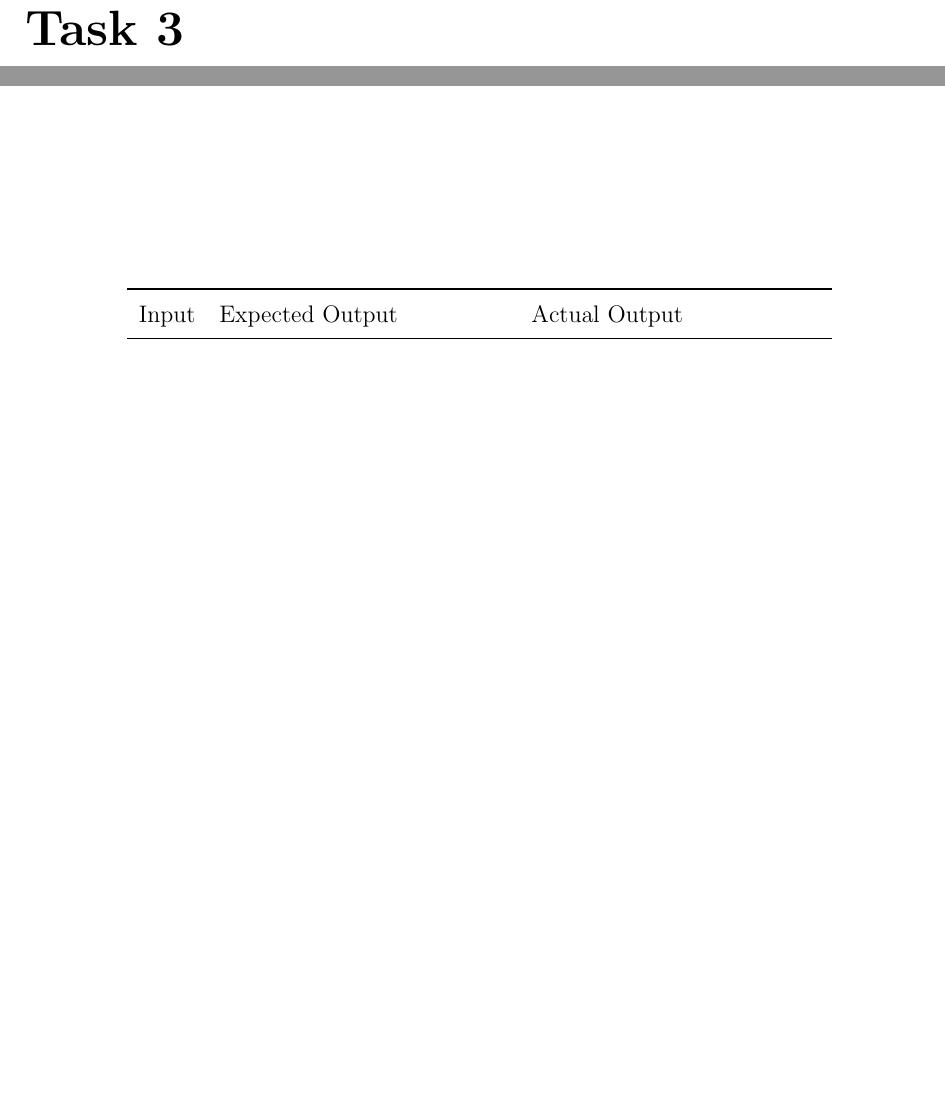
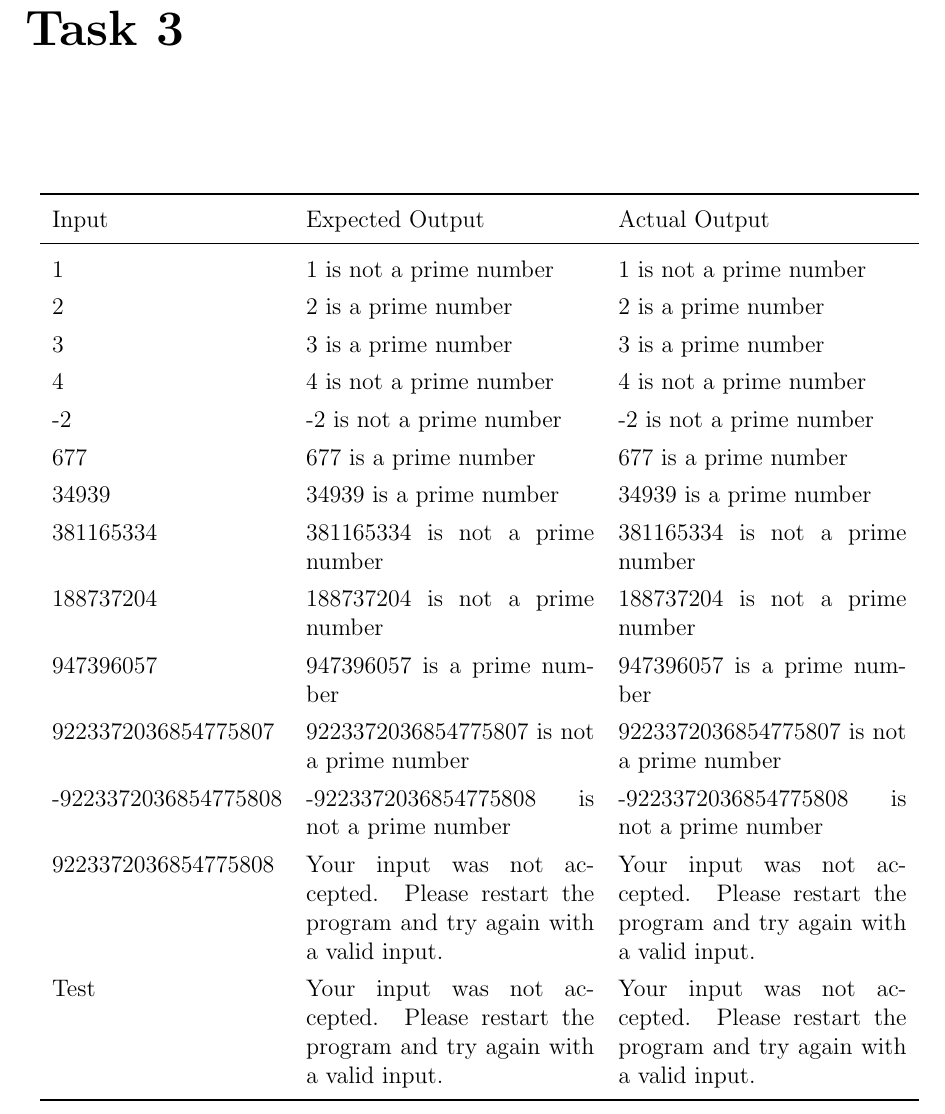
Before and after one commit to markscamilleri/CSA1017, a LaTeX problem sheet (Document/DSA_assignment.tex): two parts of page 14 of 14 before the commit and part of page 14 of 14 after it, the two joined at a grey line, cut so that both start at the same text, the shorter picture padded with empty space. The pictures show the PDF file Document/DSA_assignment.pdf that the author committed with the source.

Commit message:
Added Q3 section

```diff
--- a/Document/DSA_assignment.tex
+++ b/Document/DSA_assignment.tex
@@ -279,12 +279,27 @@ The questions below were the ones that have been attempted:
 \subsection{Question 2 Main Class}
 \lstinputlisting{"/CSA1017 Q2/src/Question2.java"}
 \chapter{}
-\begin{table}
+\begin{table}[h!]
 	\centering
 \begin{tabular}{lp{28ex}p{28ex}}
 	\toprule Input & Expected Output & Actual Output\\
 	\midrule
+	1 & 1 is not a prime number& 1 is not a prime number\\
+	2 & 2 is a prime number & 2 is a prime number\\
+	3 & 3 is a prime number & 3 is a prime number\\
+	4 & 4 is not a prime number & 4 is not a prime number\\
+	-2 & -2 is not a prime number & -2 is not a prime number\\a
+	677 & 677 is a prime number & 677 is a prime number\\
+	34939 & 34939 is a prime number & 34939 is a prime number\\
+	381165334 & 381165334 is not a prime number & 381165334 is not a prime number\\
+	188737204 & 188737204 is not a prime number & 188737204 is not a prime number\\
+	947396057 & 947396057 is a prime number & 947396057 is a prime number\\
+	9223372036854775807 & 9223372036854775807 is not a prime number & 9223372036854775807 is not a prime number\\
+	-9223372036854775808 & -9223372036854775808 is not a prime number &-9223372036854775808 is not a prime number\\
+	9223372036854775808 & Your input was not accepted. Please restart the program and try again with a valid input. & Your input was not accepted. Please restart the program and try again with a valid input.\\
+	Test & Your input was not accepted. Please restart the program and try again with a valid input. & Your input was not accepted. Please restart the program and try again with a valid input.\\
 
+	\bottomrule
 	\end{tabular}
 \end{table}
 \printbibliography[title={References}]
```
Also changed, not shown: Document/DSA_assignment.pdf, 2 other files.
